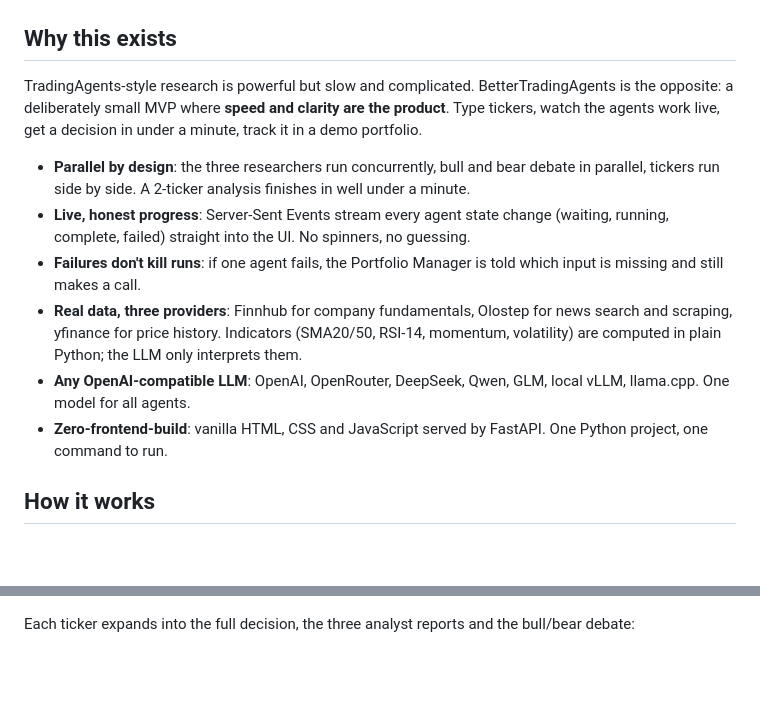
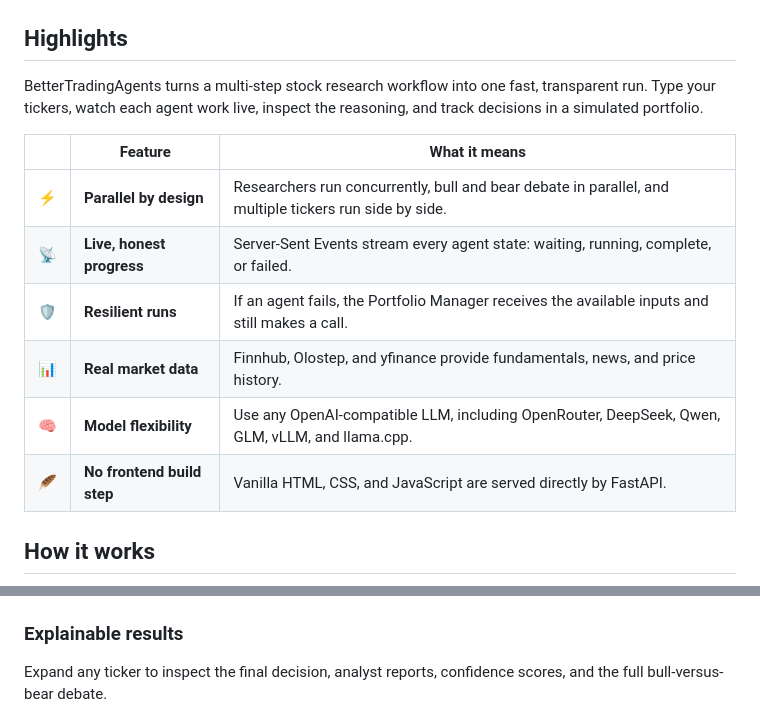
Before and after one commit to kingabzpro/BetterTradingAgents, a Markdown page: README.md, 2 parts joined by grey strips. GitHub-like rendering; blank space fills up the shorter version.

```diff
--- a/README.md
+++ b/README.md
@@ -21,18 +22,20 @@ and deliver a clear **BUY / HOLD / SELL** call with the reasoning behind it.
 
 ![BetterTradingAgents home screen](docs/screenshots/home.png)
 
-## Why this exists
+## Highlights
 
-TradingAgents-style research is powerful but slow and complicated. BetterTradingAgents is the
-opposite: a deliberately small MVP where **speed and clarity are the product**. Type tickers,
-watch the agents work live, get a decision in under a minute, track it in a demo portfolio.
+BetterTradingAgents turns a multi-step stock research workflow into one fast, transparent run.
+Type your tickers, watch each agent work live, inspect the reasoning, and track decisions in a
+simulated portfolio.
 
-- **Parallel by design**: the three researchers run concurrently, bull and bear debate in parallel, tickers run side by side. A 2-ticker analysis finishes in well under a minute.
-- **Live, honest progress**: Server-Sent Events stream every agent state change (waiting, running, complete, failed) straight into the UI. No spinners, no guessing.
-- **Failures don't kill runs**: if one agent fails, the Portfolio Manager is told which input is missing and still makes a call.
-- **Real data, three providers**: Finnhub for company fundamentals, Olostep for news search and scraping, yfinance for price history. Indicators (SMA20/50, RSI-14, momentum, volatility) are computed in plain Python; the LLM only interprets them.
-- **Any OpenAI-compatible LLM**: OpenAI, OpenRouter, DeepSeek, Qwen, GLM, local vLLM, llama.cpp. One model for all agents.
-- **Zero-frontend-build**: vanilla HTML, CSS and JavaScript served by FastAPI. One Python project, one command to run.
+| | Feature | What it means |
+|:---:|---|---|
+| ⚡ | **Parallel by design** | Researchers run concurrently, bull and bear debate in parallel, and multiple tickers run side by side. |
+| 📡 | **Live, honest progress** | Server-Sent Events stream every agent state: waiting, running, complete, or failed. |
+| 🛡️ | **Resilient runs** | If an agent fails, the Portfolio Manager receives the available inputs and still makes a call. |
+| 📊 | **Real market data** | Finnhub, Olostep, and yfinance provide fundamentals, news, and price history. |
+| 🧠 | **Model flexibility** | Use any OpenAI-compatible LLM, including OpenRouter, DeepSeek, Qwen, GLM, vLLM, and llama.cpp. |
+| 🪶 | **No frontend build step** | Vanilla HTML, CSS, and JavaScript are served directly by FastAPI. |
 
 ## How it works
 
@@ -68,8 +76,10 @@ During the run the UI shows each agent as it works:
 
 ![Live agent progress](docs/screenshots/live-analysis.png)
 
-Each ticker expands into the full decision, the three analyst reports and the
-bull/bear debate:
+### Explainable results
+
+Expand any ticker to inspect the final decision, analyst reports, confidence scores, and the full
+bull-versus-bear debate.
 
 ![Analysis results](docs/screenshots/results.png)
 
```
Also changed, not shown: other parts of README.md (+116 -94 lines).
